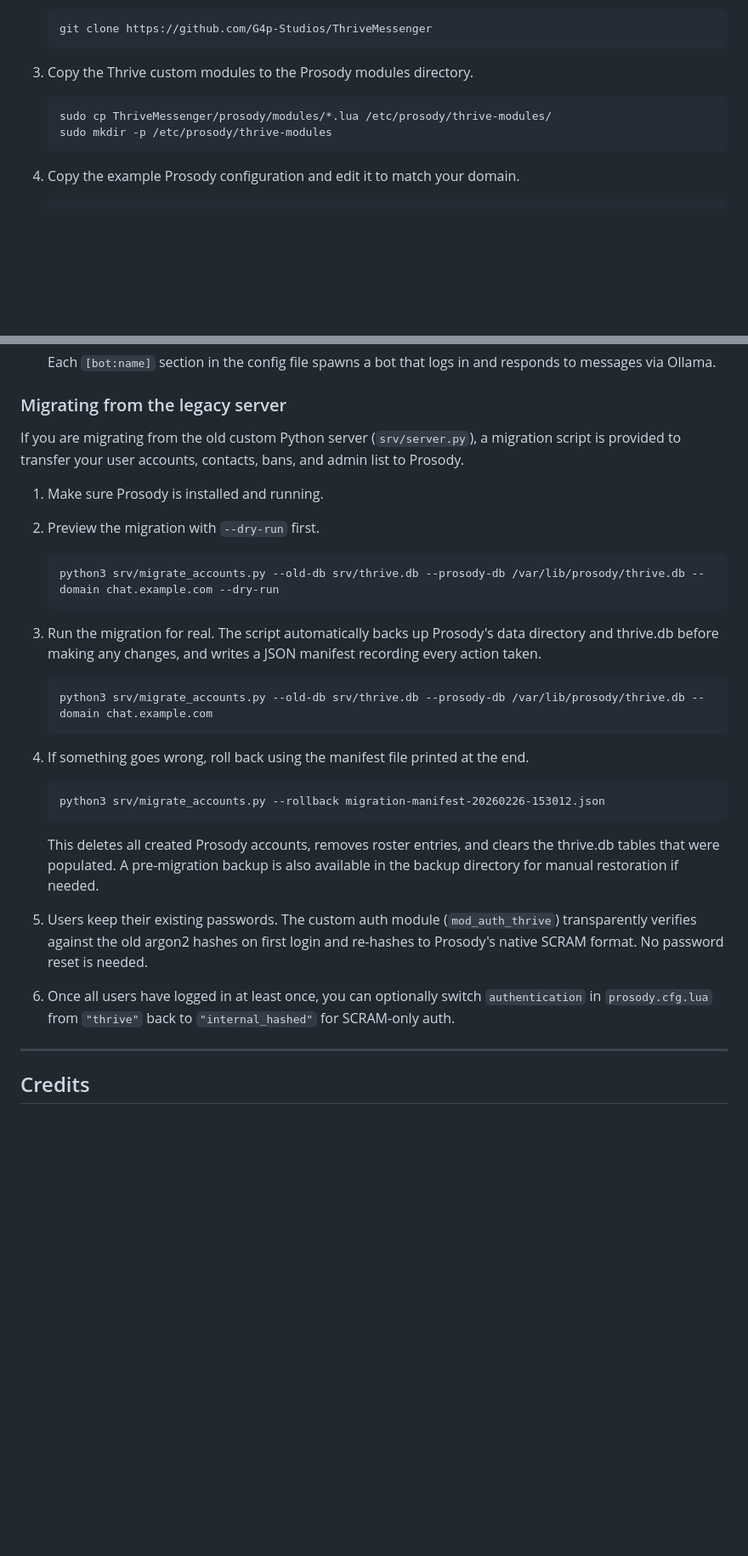
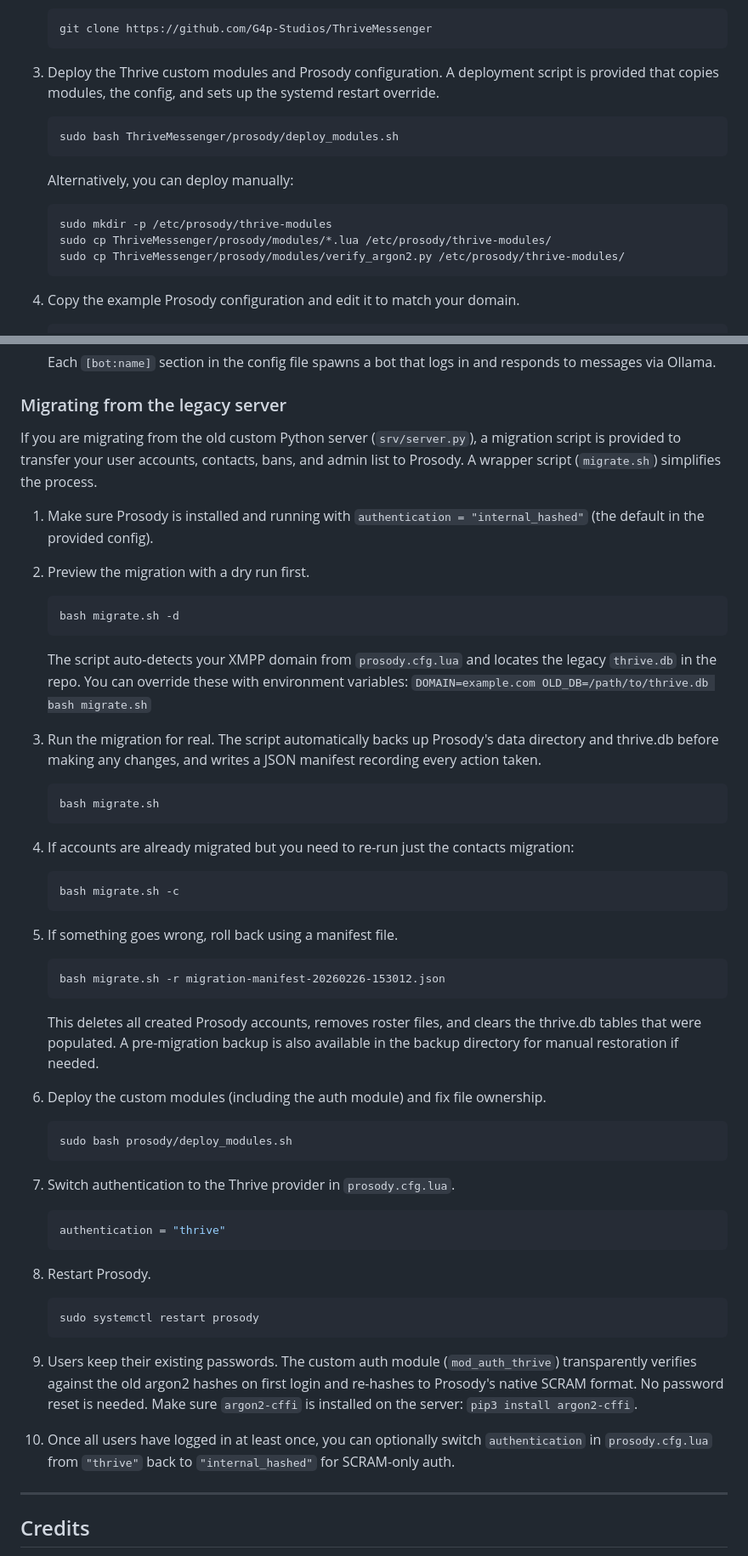
Before and after one commit to G4p-Studios/ThriveMessenger, a Markdown page: README.md, 2 parts joined by grey strips. Shown at 85% size. Rendered like a GitHub page; blank space fills up the shorter version.

````diff
--- a/README.md
+++ b/README.md
@@ -315,11 +262,18 @@ Thrive Messenger uses [Prosody](https://prosody.im), an open-source XMPP server,
     git clone https://github.com/G4p-Studios/ThriveMessenger
     ```
 
-3. Copy the Thrive custom modules to the Prosody modules directory.
+3. Deploy the Thrive custom modules and Prosody configuration. A deployment script is provided that copies modules, the config, and sets up the systemd restart override.
 
     ```
+    sudo bash ThriveMessenger/prosody/deploy_modules.sh
+    ```
+
+    Alternatively, you can deploy manually:
+
+    ```
+    sudo mkdir -p /etc/prosody/thrive-modules
     sudo cp ThriveMessenger/prosody/modules/*.lua /etc/prosody/thrive-modules/
-    sudo mkdir -p /etc/prosody/thrive-modules
+    sudo cp ThriveMessenger/prosody/modules/verify_argon2.py /etc/prosody/thrive-modules/
     ```
 
 4. Copy the example Prosody configuration and edit it to match your domain.
@@ -438,33 +392,59 @@ Thrive Messenger supports AI-powered bots that connect to the server as regular
 
 ### Migrating from the legacy server
 
-If you are migrating from the old custom Python server (`srv/server.py`), a migration script is provided to transfer your user accounts, contacts, bans, and admin list to Prosody.
+If you are migrating from the old custom Python server (`srv/server.py`), a migration script is provided to transfer your user accounts, contacts, bans, and admin list to Prosody. A wrapper script (`migrate.sh`) simplifies the process.
 
-1. Make sure Prosody is installed and running.
+1. Make sure Prosody is installed and running with `authentication = "internal_hashed"` (the default in the provided config).
 
-2. Preview the migration with `--dry-run` first.
+2. Preview the migration with a dry run first.
 
     ```
-    python3 srv/migrate_accounts.py --old-db srv/thrive.db --prosody-db /var/lib/prosody/thrive.db --domain chat.example.com --dry-run
+    bash migrate.sh -d
     ```
+
+    The script auto-detects your XMPP domain from `prosody.cfg.lua` and locates the legacy `thrive.db` in the repo. You can override these with environment variables: `DOMAIN=example.com OLD_DB=/path/to/thrive.db bash migrate.sh`
 
 3. Run the migration for real. The script automatically backs up Prosody's data directory and thrive.db before making any changes, and writes a JSON manifest recording every action taken.
 
     ```
-    python3 srv/migrate_accounts.py --old-db srv/thrive.db --prosody-db /var/lib/prosody/thrive.db --domain chat.example.com
+    bash migrate.sh
     ```
 
-4. If something goes wrong, roll back using the manifest file printed at the end.
+4. If accounts are already migrated but you need to re-run just the contacts migration:
 
     ```
-    python3 srv/migrate_accounts.py --rollback migration-manifest-20260226-153012.json
+    bash migrate.sh -c
     ```
 
-    This deletes all created Prosody accounts, removes roster entries, and clears the thrive.db tables that were populated. A pre-migration backup is also available in the backup directory for manual restoration if needed.
+5. If something goes wrong, roll back using a manifest file.
 
-5. Users keep their existing passwords. The custom auth module (`mod_auth_thrive`) transparently verifies against the old argon2 hashes on first login and re-hashes to Prosody's native SCRAM format. No password reset is needed.
+    ```
+    bash migrate.sh -r migration-manifest-20260226-153012.json
+    ```
 
-6. Once all users have logged in at least once, you can optionally switch `authentication` in `prosody.cfg.lua` from `"thrive"` back to `"internal_hashed"` for SCRAM-only auth.
+    This deletes all created Prosody accounts, removes roster files, and clears the thrive.db tables that were populated. A pre-migration backup is also available in the backup directory for manual restoration if needed.
+
+6. Deploy the custom modules (including the auth module) and fix file ownership.
+
+    ```
+    sudo bash prosody/deploy_modules.sh
+    ```
+
+7. Switch authentication to the Thrive provider in `prosody.cfg.lua`.
+
+    ```lua
+    authentication = "thrive"
+    ```
+
+8. Restart Prosody.
+
+    ```
+    sudo systemctl restart prosody
+    ```
+
+9. Users keep their existing passwords. The custom auth module (`mod_auth_thrive`) transparently verifies against the old argon2 hashes on first login and re-hashes to Prosody's native SCRAM format. No password reset is needed. Make sure `argon2-cffi` is installed on the server: `pip3 install argon2-cffi`.
+
+10. Once all users have logged in at least once, you can optionally switch `authentication` in `prosody.cfg.lua` from `"thrive"` back to `"internal_hashed"` for SCRAM-only auth.
 
 * * *
 
````
Also changed, not shown: other parts of README.md (+3 -56 lines).
